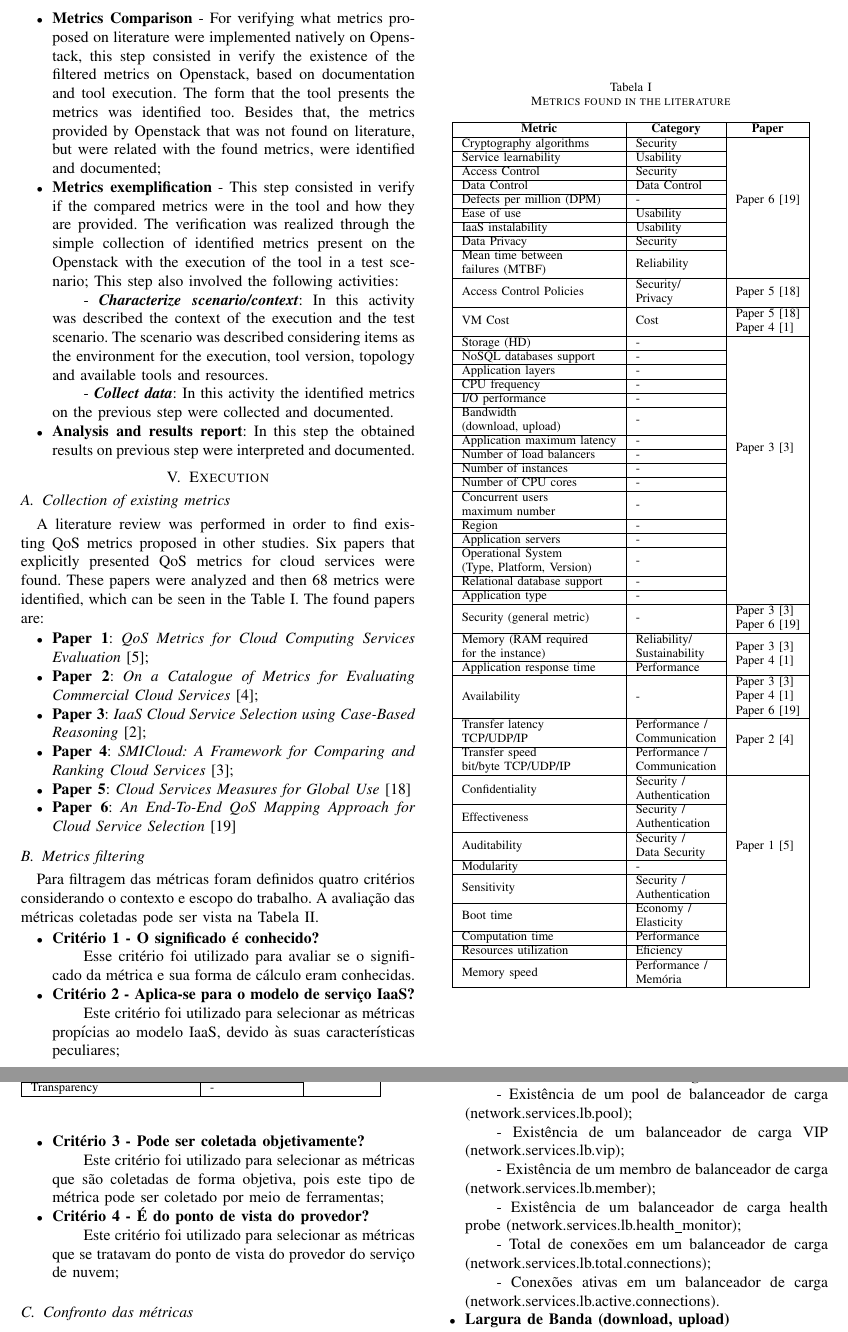
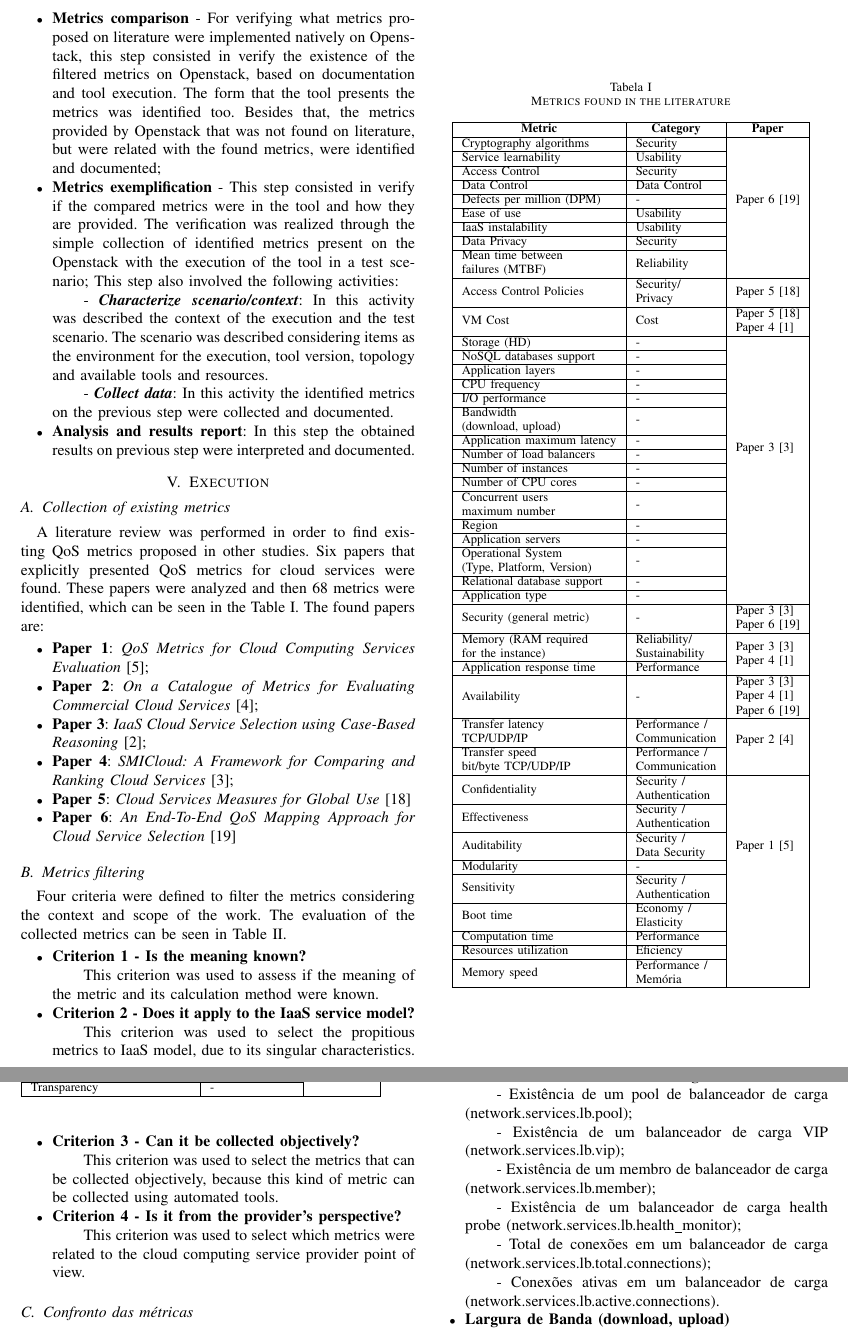
Before and after one commit to Emitalo/nuvem, a LaTeX paper (artigo_ieee.tex): two parts of pages 3 and 4 of 8, joined at a grey line, cut so that both start at the same text. Compiled offline with pdfLaTeX; a missing font is replaced by an installed copy or a similar font; a LaTeX package or settings file that is missing is left out.

Commit message:
Translating Metric Filtering section

```diff
--- a/artigo_ieee.tex
+++ b/artigo_ieee.tex
@@ -658,7 +658,7 @@ The methodology used on this study was organized in five steps that can be seen
 	% métricas que Openstack fornecia mas não se encontravam na literatura, porém estavam relacionadas com as métricas encontradas,
 	% foram identificadas e documentadas;
 
-  \item \textbf{Metrics Comparison} - For verifying what metrics proposed on literature were implemented natively
+  \item \textbf{Metrics comparison} - For verifying what metrics proposed on literature were implemented natively
   on Openstack, this step consisted in verify the existence of the filtered metrics on Openstack, based on documentation and tool execution. The form that the tool presents the metrics was identified too. Besides that, the metrics provided by Openstack that was not found on literature, but were related with the found metrics, were identified and documented;
 
  % \item \textbf{Exemplificação das métricas} - Esta etapa consistiu em verificar se as métricas confrontadas constavam realmente na ferramenta e
@@ -794,23 +794,34 @@ Transparency
 
   \subsection{Metrics filtering}
 
-      Para filtragem das métricas foram definidos quatro critérios considerando o contexto e escopo do trabalho. A avaliação das
-      métricas coletadas pode ser vista na Tabela \ref{tab:avaliacao_metricas}.
+%       Para a filtragem das métricas foram definidos quatro critérios considerando o contexto e escopo do trabalho. A avaliação das
+%       métricas coletadas pode ser vista na Tabela \ref{tab:avaliacao_metricas}.
+
+	Four criteria were defined to filter the metrics considering the context and scope of the work.
+	The evaluation of the collected metrics can be seen in Table \ref{tab:avaliacao_metricas}.
 
 	\begin{itemize}
-	 \item \textbf{Critério 1 - O significado é conhecido?}
-	    \subitem Esse critério foi utilizado para avaliar se o significado da métrica e sua forma de cálculo eram conhecidas.
-	 \item \textbf{Critério 2 - Aplica-se para o modelo de serviço IaaS?}
-	    \subitem Este critério foi utilizado para selecionar as métricas propícias ao modelo IaaS,
-	    devido às suas características peculiares;
-% 	    \subitem Este critério foi utilizado pois pode acontecer de algumas métricas se encaixarem mais aos outros modelos
-% 		     de serviço e não serem propícias ao modelo IaaS, devido às suas características peculiares;
-	 \item \textbf{Critério 3 - Pode ser coletada objetivamente?}
-	    \subitem Este critério foi utilizado para selecionar as métricas que são coletadas de forma objetiva, pois este tipo
-	    de métrica pode ser coletado por meio de ferramentas;
-	 \item \textbf{Critério 4 - É do ponto de vista do provedor?}
-	    \subitem Este critério foi utilizado para selecionar as métricas que se tratavam do ponto de vista do provedor do serviço
-	    de nuvem;
+% 	 \item \textbf{Critério 1 - O significado é conhecido?}
+	 \item \textbf{Criterion 1 - Is the meaning known?}
+% 	    \subitem Esse critério foi utilizado para avaliar se o significado da métrica e sua forma de cálculo eram conhecidos.
+	    \subitem This criterion was used to assess if the meaning of the metric and its calculation method were known.
+
+% 	 \item \textbf{Critério 2 - Aplica-se para o modelo de serviço IaaS?}
+	 \item \textbf{Criterion 2 - Does it apply to the IaaS service model?}
+% 	    \subitem Este critério foi utilizado para selecionar as métricas propícias ao modelo IaaS, devido às suas características peculiares;
+	    \subitem This criterion was used to select the propitious metrics to IaaS model, due to its singular characteristics.
+
+% 	 \item \textbf{Critério 3 - Pode ser coletada objetivamente?}
+	 \item \textbf{Criterion 3 - Can it be collected objectively?}
+% 	    \subitem Este critério foi utilizado para selecionar as métricas que são coletadas de forma objetiva, pois este tipo
+% 	    de métrica pode ser coletado por meio de ferramentas;
+	    \subitem This criterion was used to select the metrics that can be collected objectively, because this kind of metric
+	    can be collected using automated tools.
+
+% 	 \item \textbf{Critério 4 - É do ponto de vista do provedor?}
+	 \item \textbf{Criterion 4 - Is it from the provider's perspective?}
+% 	    \subitem Este critério foi utilizado para selecionar as métricas que se tratavam do ponto de vista do provedor do serviço de nuvem;
+	    \subitem This criterion was used to select which metrics were related to the cloud computing service provider point of view.
 	\end{itemize}
 
 \begin{table*}[]
```
Also changed, not shown: artigo_ieee.tex (4 more changed lines).
